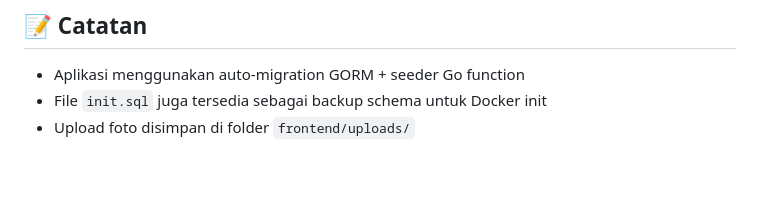
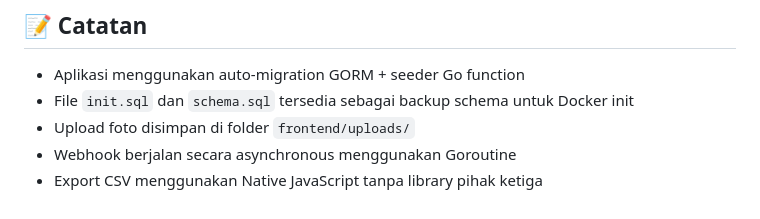
Before and after one commit to yughaar/tes_fullstack, a Markdown page: README.md, the part around the change. GitHub-like rendering; blank space fills up the shorter version.

Commit message:
docs: update README with complete project documentation and checklist

```diff
--- a/README.md
+++ b/README.md
@@ -162,5 +162,7 @@ fleetify/
 ## 📝 Catatan
 
 - Aplikasi menggunakan auto-migration GORM + seeder Go function
-- File `init.sql` juga tersedia sebagai backup schema untuk Docker init
+- File `init.sql` dan `schema.sql` tersedia sebagai backup schema untuk Docker init
 - Upload foto disimpan di folder `frontend/uploads/`
+- Webhook berjalan secara asynchronous menggunakan Goroutine
+- Export CSV menggunakan Native JavaScript tanpa library pihak ketiga
```
